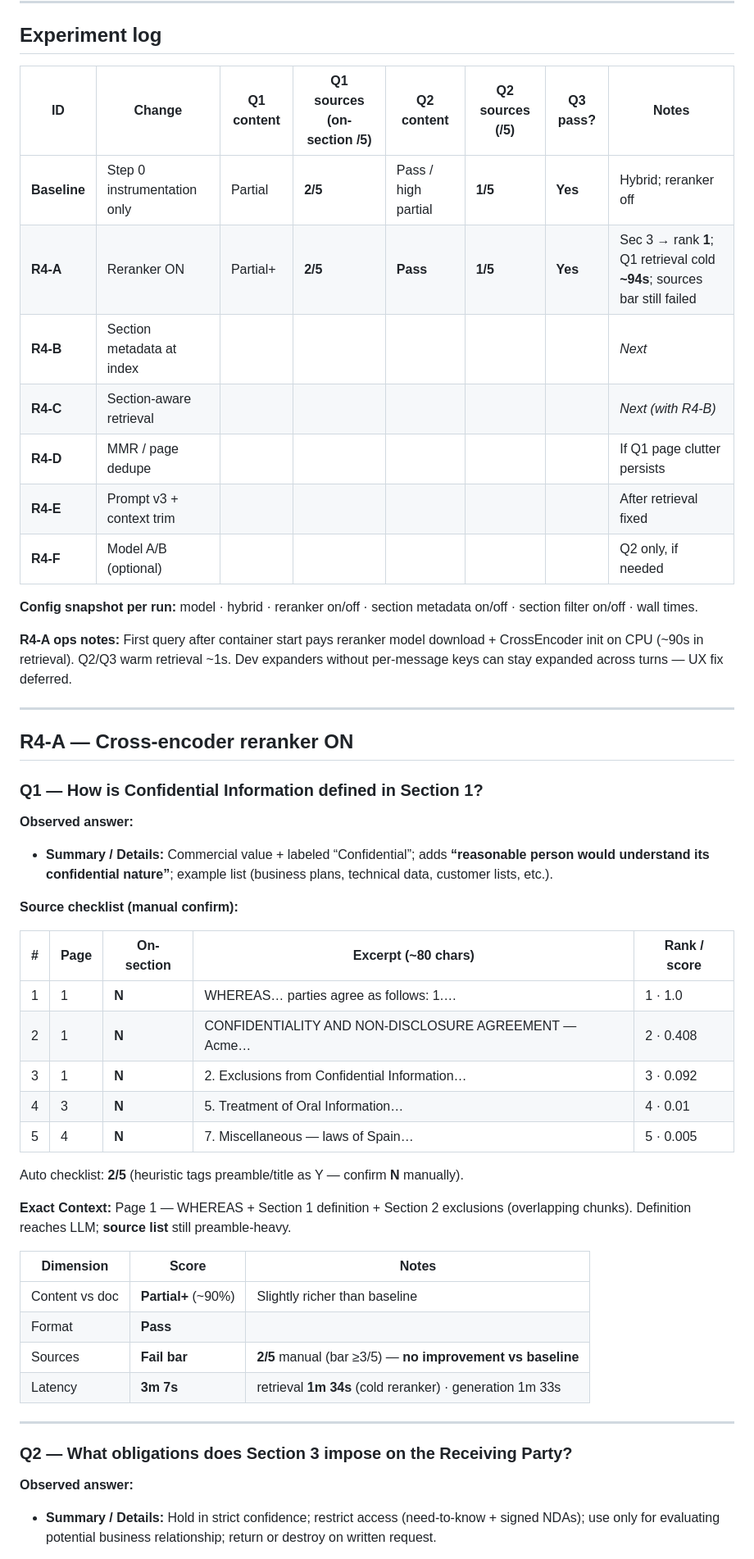
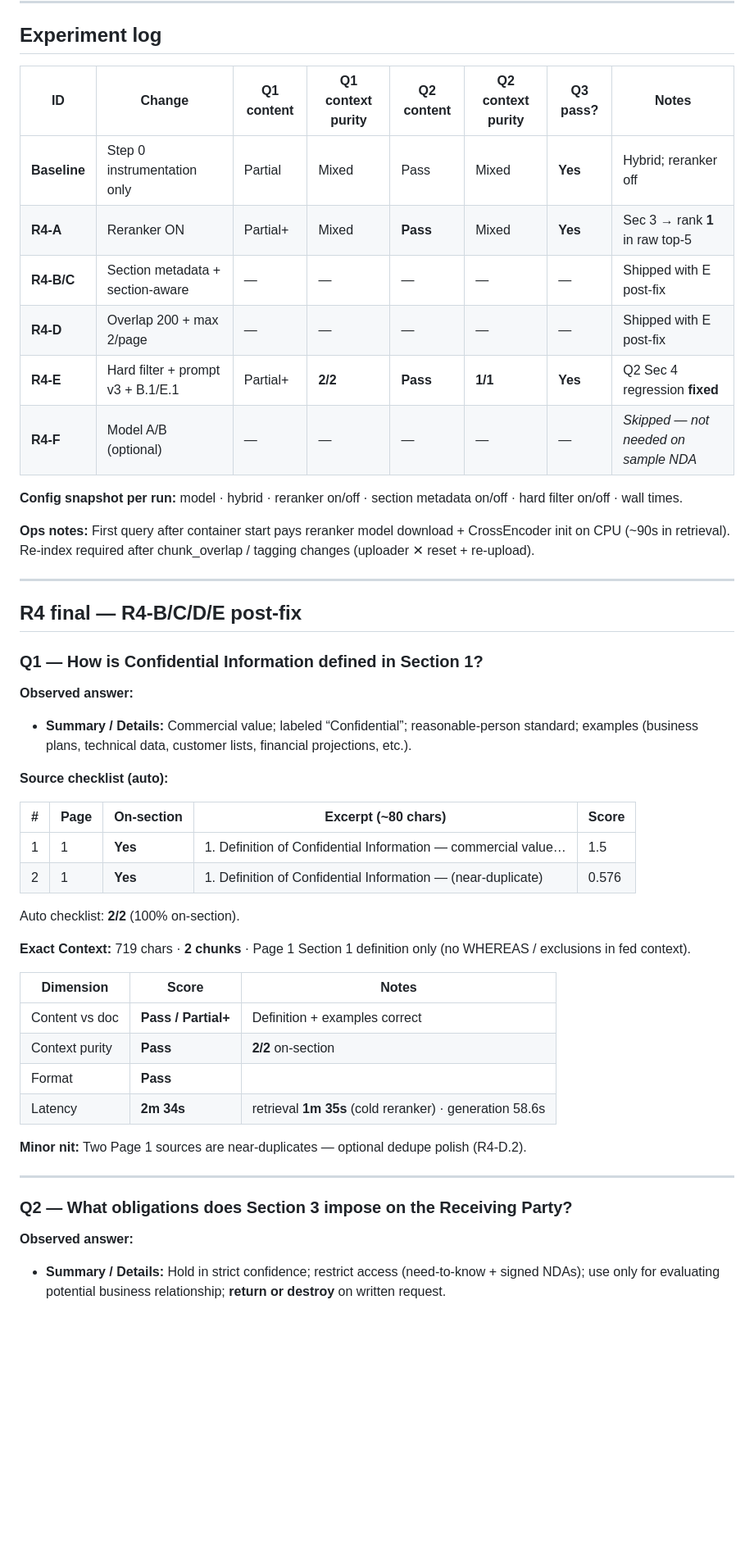
Before and after one commit to RoxanaTapia/ai-doc-to-chat-pipeline, a Markdown page: docs/pilot-evaluation-round4.md, the part around one of its changes. Shown at 82% size. Rendered like a GitHub page; blank space fills up the shorter version.

```diff
--- a/docs/pilot-evaluation-round4.md
+++ b/docs/pilot-evaluation-round4.md
@@ -53,50 +56,48 @@ Round 4 focuses on **section-specific retrieval and answers** (Round 3’s main
 
 ## Experiment log
 
-| ID | Change | Q1 content | Q1 sources (on-section /5) | Q2 content | Q2 sources (/5) | Q3 pass? | Notes |
-|----|--------|------------|----------------------------|------------|-----------------|----------|-------|
-| **Baseline** | Step 0 instrumentation only | Partial | **2/5** | Pass / high partial | **1/5** | **Yes** | Hybrid; reranker off |
-| **R4-A** | Reranker ON | Partial+ | **2/5** | **Pass** | **1/5** | **Yes** | Sec 3 → rank **1**; Q1 retrieval cold **~94s**; sources bar still failed |
-| **R4-B** | Section metadata at index | | | | | | _Next_ |
-| **R4-C** | Section-aware retrieval | | | | | | _Next (with R4-B)_ |
-| **R4-D** | MMR / page dedupe | | | | | | If Q1 page clutter persists |
-| **R4-E** | Prompt v3 + context trim | | | | | | After retrieval fixed |
-| **R4-F** | Model A/B (optional) | | | | | | Q2 only, if needed |
+| ID | Change | Q1 content | Q1 context purity | Q2 content | Q2 context purity | Q3 pass? | Notes |
+|----|--------|------------|-------------------|------------|-------------------|----------|-------|
+| **Baseline** | Step 0 instrumentation only | Partial | Mixed | Pass | Mixed | **Yes** | Hybrid; reranker off |
+| **R4-A** | Reranker ON | Partial+ | Mixed | **Pass** | Mixed | **Yes** | Sec 3 → rank **1** in raw top-5 |
+| **R4-B/C** | Section metadata + section-aware | — | — | — | — | — | Shipped with E post-fix |
+| **R4-D** | Overlap 200 + max 2/page | — | — | — | — | — | Shipped with E post-fix |
+| **R4-E** | Hard filter + prompt v3 + B.1/E.1 | Partial+ | **2/2** | **Pass** | **1/1** | **Yes** | Q2 Sec 4 regression **fixed** |
+| **R4-F** | Model A/B (optional) | — | — | — | — | — | _Skipped — not needed on sample NDA_ |
 
-**Config snapshot per run:** model · hybrid · reranker on/off · section metadata on/off · section filter on/off · wall times.
+**Config snapshot per run:** model · hybrid · reranker on/off · section metadata on/off · hard filter on/off · wall times.
 
-**R4-A ops notes:** First query after container start pays reranker model download + CrossEncoder init on CPU (~90s in retrieval). Q2/Q3 warm retrieval ~1s. Dev expanders without per-message keys can stay expanded across turns — UX fix deferred.
+**Ops notes:** First query after container start pays reranker model download + CrossEncoder init on CPU (~90s in retrieval). Re-index required after chunk_overlap / tagging changes (uploader ✕ reset + re-upload).
 
 ---
 
-## R4-A — Cross-encoder reranker ON
+## R4 final — R4-B/C/D/E post-fix
 
 ### Q1 — How is **Confidential Information** defined in **Section 1**?
 
 **Observed answer:**
 
-- **Summary / Details:** Commercial value + labeled “Confidential”; adds **“reasonable person would understand its confidential nature”**; example list (business plans, technical data, customer lists, etc.).
+- **Summary / Details:** Commercial value; labeled “Confidential”; reasonable-person standard; examples (business plans, technical data, customer lists, financial projections, etc.).
 
-**Source checklist (manual confirm):**
+**Source checklist (auto):**
 
-| # | Page | On-section | Excerpt (~80 chars) | Rank / score |
-|---|------|------------|---------------------|--------------|
-| 1 | 1 | **N** | WHEREAS… parties agree as follows: 1.… | 1 · 1.0 |
-| 2 | 1 | **N** | CONFIDENTIALITY AND NON-DISCLOSURE AGREEMENT — Acme… | 2 · 0.408 |
-| 3 | 1 | **N** | 2. Exclusions from Confidential Information… | 3 · 0.092 |
-| 4 | 3 | **N** | 5. Treatment of Oral Information… | 4 · 0.01 |
-| 5 | 4 | **N** | 7. Miscellaneous — laws of Spain… | 5 · 0.005 |
+| # | Page | On-section | Excerpt (~80 chars) | Score |
+|---|------|------------|---------------------|-------|
+| 1 | 1 | **Yes** | 1. Definition of Confidential Information — commercial value… | 1.5 |
+| 2 | 1 | **Yes** | 1. Definition of Confidential Information — (near-duplicate) | 0.576 |
 
-Auto checklist: **2/5** (heuristic tags preamble/title as Y — confirm **N** manually).
+Auto checklist: **2/2** (100% on-section).
 
-**Exact Context:** Page 1 — WHEREAS + Section 1 definition + Section 2 exclusions (overlapping chunks). Definition reaches LLM; **source list** still preamble-heavy.
+**Exact Context:** 719 chars · **2 chunks** · Page 1 Section 1 definition only (no WHEREAS / exclusions in fed context).
 
 | Dimension | Score | Notes |
 |-----------|-------|-------|
-| Content vs doc | **Partial+** (~90%) | Slightly richer than baseline |
+| Content vs doc | **Pass / Partial+** | Definition + examples correct |
+| Context purity | **Pass** | **2/2** on-section |
 | Format | **Pass** | |
-| Sources | **Fail bar** | **2/5** manual (bar ≥3/5) — **no improvement vs baseline** |
-| Latency | **3m 7s** | retrieval **1m 34s** (cold reranker) · generation 1m 33s |
+| Latency | **2m 34s** | retrieval **1m 35s** (cold reranker) · generation 58.6s |
+
+**Minor nit:** Two Page 1 sources are near-duplicates — optional dedupe polish (R4-D.2).
 
 ---
 
@@ -104,5 +105,5 @@ Auto checklist: **2/5** (heuristic tags preamble/title as Y — confirm **N** ma
 
 **Observed answer:**
 
-- **Summary / Details:** Hold in strict confidence; restrict access (need-to-know + signed NDAs); use only for evaluating potential business relationship; return or destroy on written request.
+- **Summary / Details:** Hold in strict confidence; restrict access (need-to-know + signed NDAs); use only for evaluating potential business relationship; **return or destroy** on written request.
 
```
Also changed, not shown: other parts of docs/pilot-evaluation-round4.md (+76 -46 lines), docs/pilot-evaluation-round4-plan.md (+11 -8 lines), docs/pilot-evaluation-round5.md (added, +83 -0 lines).
